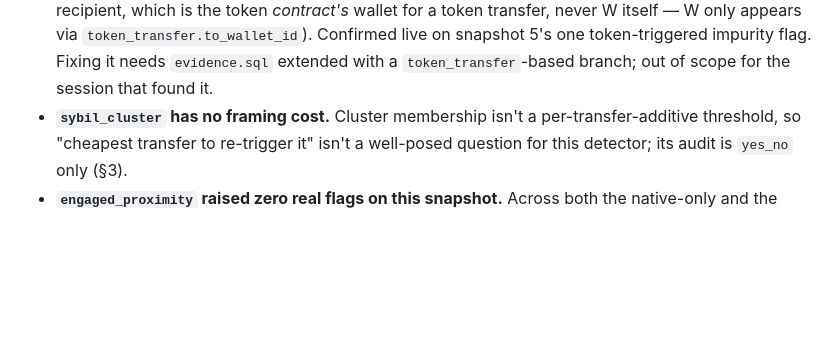
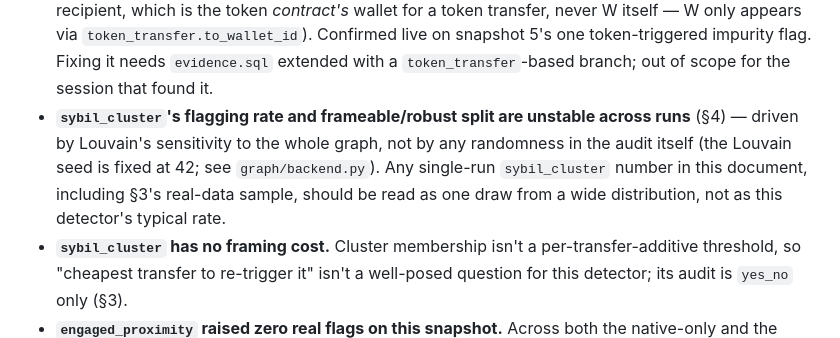
Before and after one commit to LIVIDFOX1116/DBMS, a Markdown page: docs/RESULTS.md, the part around one of its changes. Rendered like a GitHub page; blank space fills up the shorter version.

```diff
--- a/docs/RESULTS.md
+++ b/docs/RESULTS.md
@@ -144,6 +175,11 @@ candidate — the one detector audit with no cheap closed form, and correspondin
   itself — W only appears via `token_transfer.to_wallet_id`). Confirmed live on snapshot 5's one
   token-triggered impurity flag. Fixing it needs `evidence.sql` extended with a
   `token_transfer`-based branch; out of scope for the session that found it.
+- **`sybil_cluster`'s flagging rate and frameable/robust split are unstable across runs** (§4) —
+  driven by Louvain's sensitivity to the whole graph, not by any randomness in the audit itself
+  (the Louvain seed is fixed at 42; see `graph/backend.py`). Any single-run `sybil_cluster` number
+  in this document, including §3's real-data sample, should be read as one draw from a wide
+  distribution, not as this detector's typical rate.
 - **`sybil_cluster` has no framing cost.** Cluster membership isn't a per-transfer-additive
   threshold, so "cheapest transfer to re-trigger it" isn't a well-posed question for this detector;
   its audit is `yes_no` only (§3).
```
Also changed, not shown: other parts of docs/RESULTS.md (+45 -14 lines).
